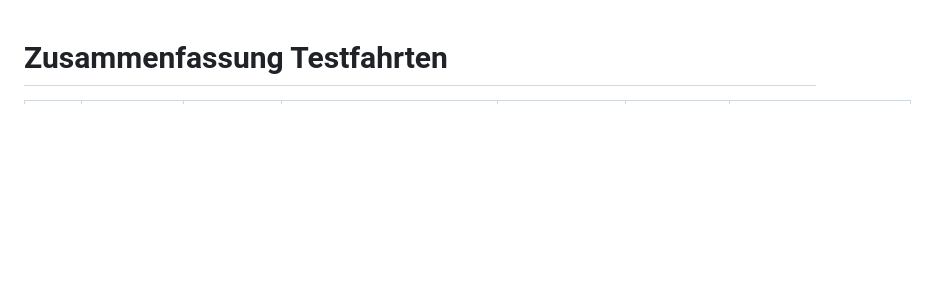
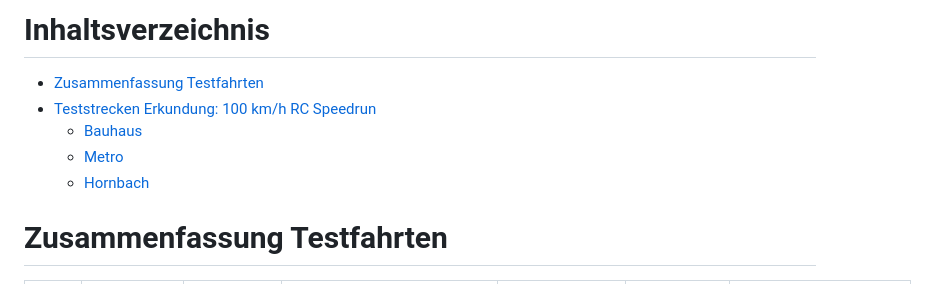
Before and after one commit to kleinnconrad/RC100, a Markdown page: messdaten/testfahrten/readme.md, the part around the change. GitHub-like rendering; blank space fills up the shorter version.

```diff
--- a/messdaten/testfahrten/readme.md
+++ b/messdaten/testfahrten/readme.md
@@ -1,3 +1,11 @@
+# Inhaltsverzeichnis
+* [Zusammenfassung Testfahrten](#zusammenfassung-testfahrten)
+* [Teststrecken Erkundung: 100 km/h RC Speedrun](#teststrecken-erkundung-100-kmh-rc-speedrun)
+  * [Bauhaus](#bauhaus)
+  * [Metro](#metro)
+  * [Hornbach](#hornbach)
+
+
 # Zusammenfassung Testfahrten
 
 | Test | Datum | Ort | Fokus | Ergebnis / Speed | Status | Geplante Maßnahmen / To-Dos |
```
